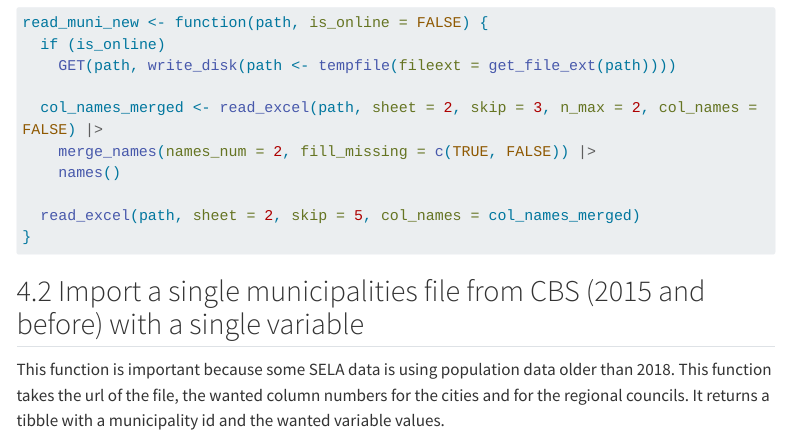
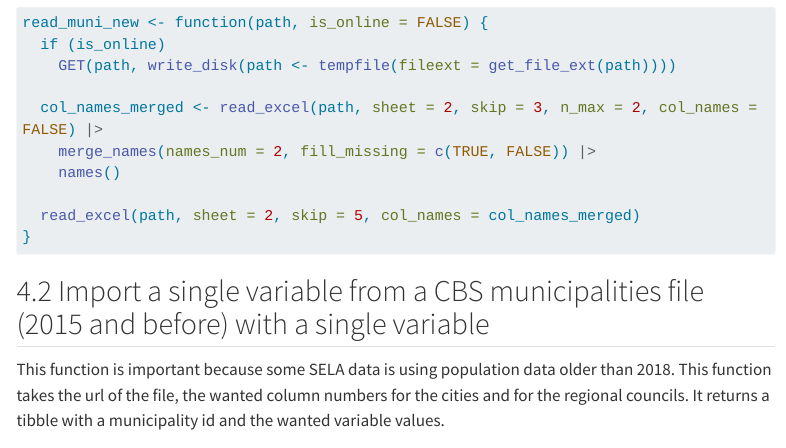
Before and after one commit to matanhakim/ma_thesis, a Quarto document (entire_workflow.qmd): the page in a window 1100 px wide, from 2250 px down. Rendered offline with R 4.5, knitr and Pandoc in place of Quarto, with nearby package versions; drawn as R Markdown's standard HTML page in place of the format the file asks for; menus at the side of the page are left out; long lines of code are wrapped.

Commit message:
Change heading of read_muni_old

````diff
--- a/entire_workflow.qmd
+++ b/entire_workflow.qmd
@@ -124,7 +124,7 @@ read_muni_new <- function(path, is_online = FALSE) {
 
 ```
 
-## Import a single municipalities file from CBS (2015 and before) with a single variable
+## Import a single variable from a CBS municipalities file (2015 and before) with a single variable
 This function is important because some SELA data is using population data older than 2018.
 This function takes the url of the file, the wanted column numbers for the cities and for the regional councils.
 It returns a tibble with a municipality id and the wanted variable values.
````
